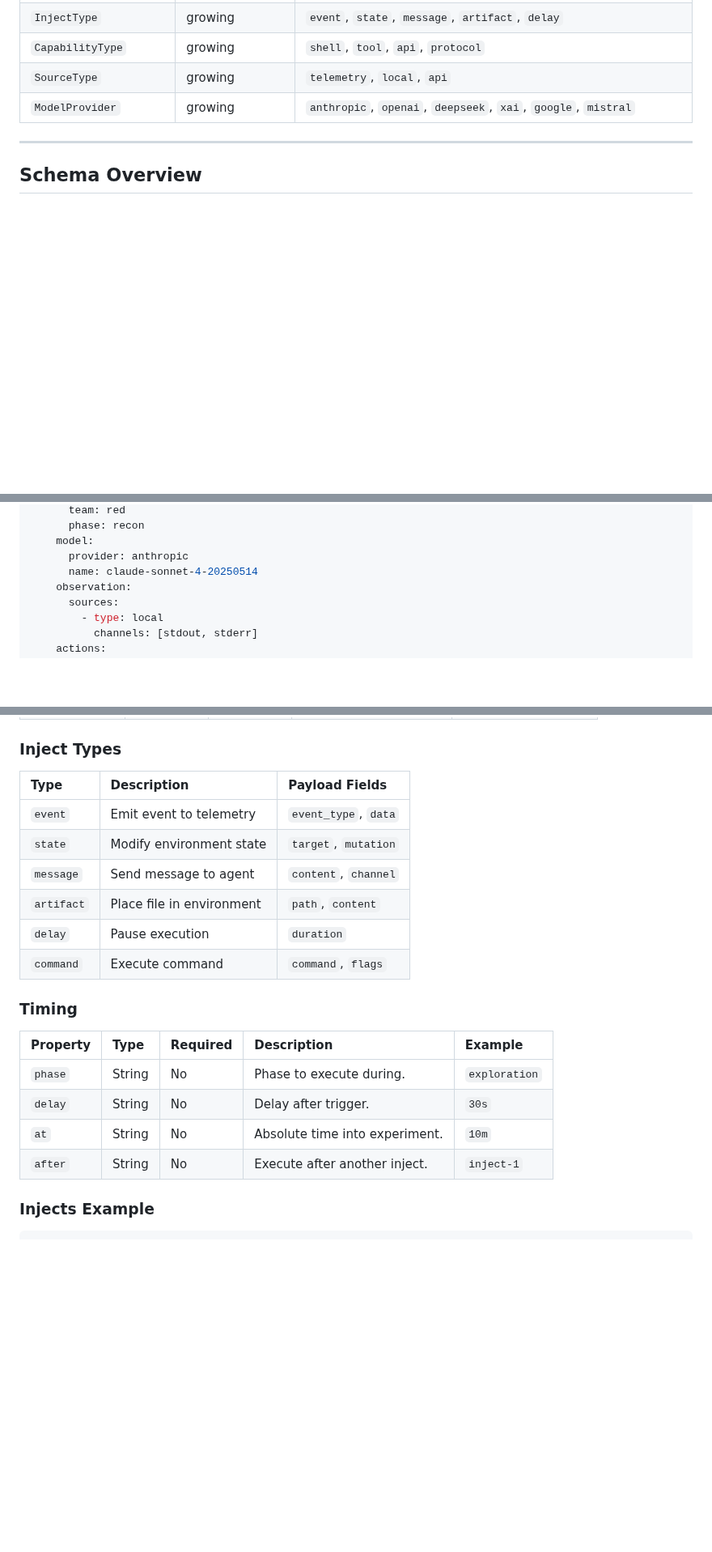
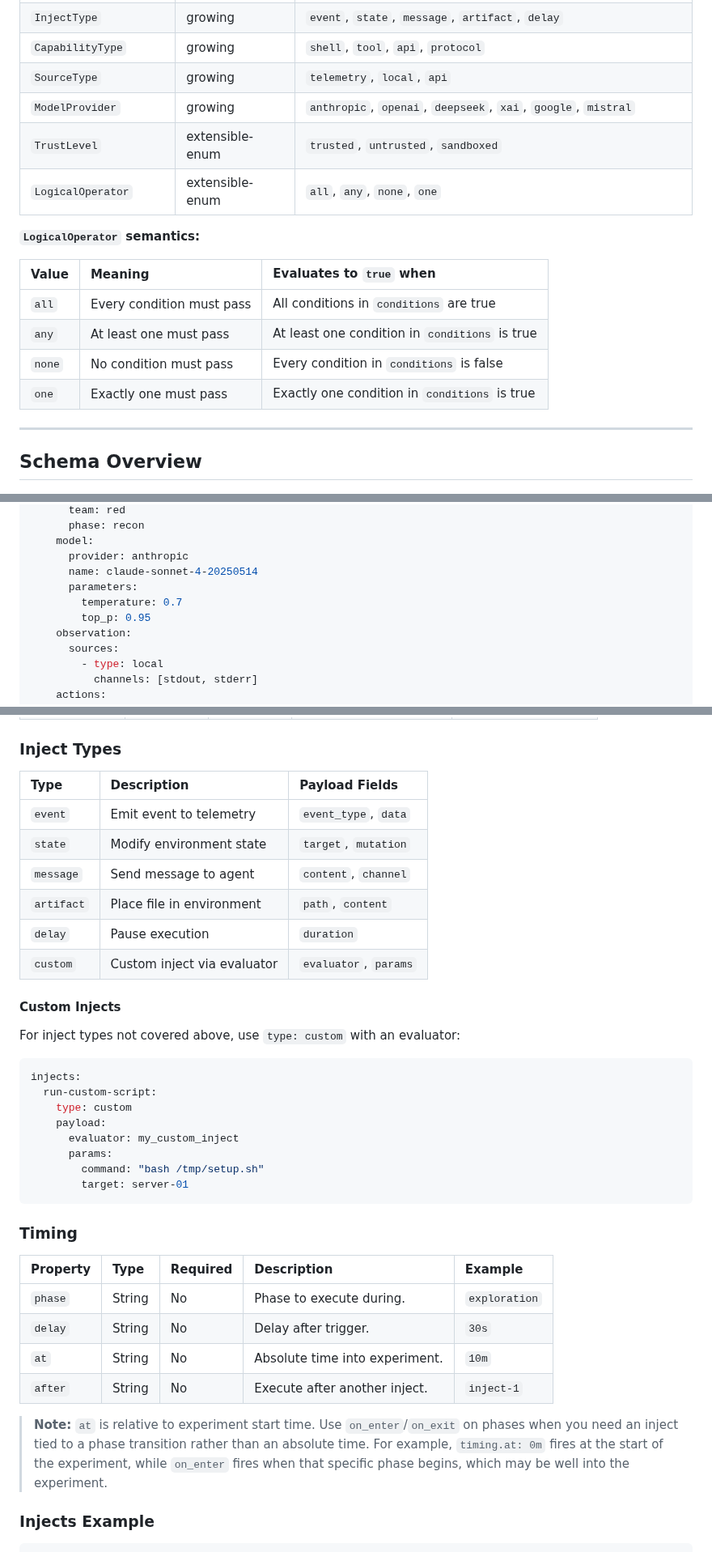
Before and after one commit to Heron-AI-Sec/agent-environments, a Markdown page: rfc/rfc-0002-agentic-experiment-specification.md, 3 parts joined by grey strips. Shown at 81% size. Rendered like a GitHub page; blank space fills up the shorter version.

````diff
--- a/rfc/rfc-0002-agentic-experiment-specification.md
+++ b/rfc/rfc-0002-agentic-experiment-specification.md
@@ -54,6 +54,17 @@ Fields across this schema are categorized by stability tier, which determines ho
 | `CapabilityType`       | growing         | `shell`, `tool`, `api`, `protocol`                                          |
 | `SourceType`           | growing         | `telemetry`, `local`, `api`                                                 |
 | `ModelProvider`        | growing         | `anthropic`, `openai`, `deepseek`, `xai`, `google`, `mistral`               |
+| `TrustLevel`           | extensible-enum | `trusted`, `untrusted`, `sandboxed`                                         |
+| `LogicalOperator`      | extensible-enum | `all`, `any`, `none`, `one`                                                 |
+
+**`LogicalOperator` semantics:**
+
+| Value  | Meaning                   | Evaluates to `true` when                       |
+| :----- | :------------------------ | :--------------------------------------------- |
+| `all`  | Every condition must pass | All conditions in `conditions` are true        |
+| `any`  | At least one must pass    | At least one condition in `conditions` is true |
+| `none` | No condition must pass    | Every condition in `conditions` is false       |
+| `one`  | Exactly one must pass     | Exactly one condition in `conditions` is true  |
 
 ---
 
@@ -313,6 +326,9 @@ agents:
     model:
       provider: anthropic
       name: claude-sonnet-4-20250514
+      parameters:
+        temperature: 0.7
+        top_p: 0.95
     observation:
       sources:
         - type: local
@@ -504,14 +522,29 @@ Injects are defined as a map keyed by name (the unique identifier).
 
 ### Inject Types
 
-| Type       | Description               | Payload Fields       |
-| :--------- | :------------------------ | :------------------- |
-| `event`    | Emit event to telemetry   | `event_type`, `data` |
-| `state`    | Modify environment state  | `target`, `mutation` |
-| `message`  | Send message to agent     | `content`, `channel` |
-| `artifact` | Place file in environment | `path`, `content`    |
-| `delay`    | Pause execution           | `duration`           |
-| `command`  | Execute command           | `command`, `flags`   |
+| Type       | Description                 | Payload Fields        |
+| :--------- | :-------------------------- | :-------------------- |
+| `event`    | Emit event to telemetry     | `event_type`, `data`  |
+| `state`    | Modify environment state    | `target`, `mutation`  |
+| `message`  | Send message to agent       | `content`, `channel`  |
+| `artifact` | Place file in environment   | `path`, `content`     |
+| `delay`    | Pause execution             | `duration`            |
+| `custom`   | Custom inject via evaluator | `evaluator`, `params` |
+
+#### Custom Injects
+
+For inject types not covered above, use `type: custom` with an evaluator:
+
+```yaml
+injects:
+  run-custom-script:
+    type: custom
+    payload:
+      evaluator: my_custom_inject
+      params:
+        command: "bash /tmp/setup.sh"
+        target: server-01
+```
 
 ### Timing
 
@@ -521,6 +554,8 @@ Injects are defined as a map keyed by name (the unique identifier).
 | `delay`  | String | No       | Delay after trigger.           | `30s`         |
 | `at`     | String | No       | Absolute time into experiment. | `10m`         |
 | `after`  | String | No       | Execute after another inject.  | `inject-1`    |
+
+> **Note:** `at` is relative to experiment start time. Use `on_enter`/`on_exit` on phases when you need an inject tied to a phase transition rather than an absolute time. For example, `timing.at: 0m` fires at the start of the experiment, while `on_enter` fires when that specific phase begins, which may be well into the experiment.
 
 ### Injects Example
 
````
Also changed, not shown: other parts of rfc/rfc-0002-agentic-experiment-specification.md (+29 -25 lines).
